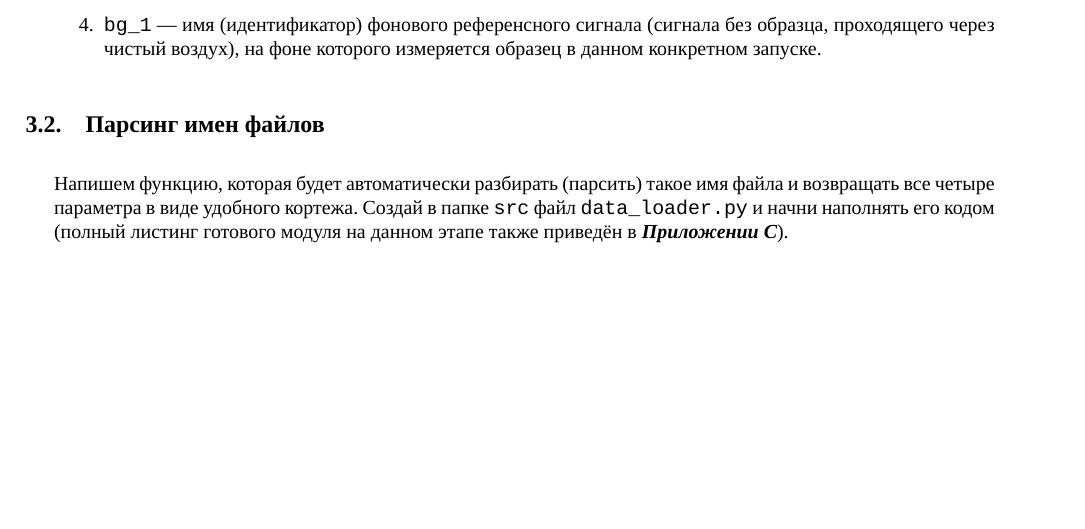
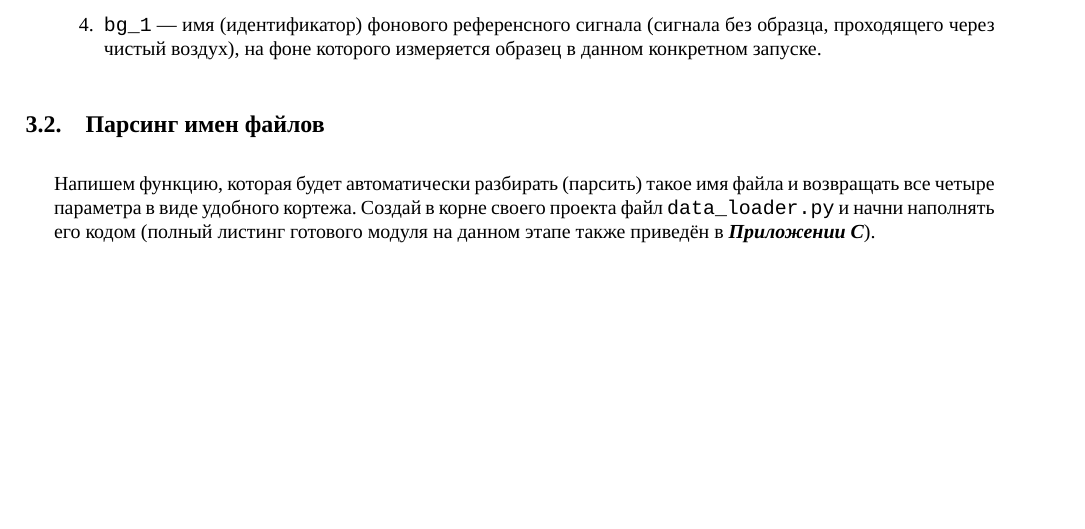
Before and after one commit to brattri3/THz-Spectroscopy-Python-Manual2, a LaTeX document (text/main.tex, which reads text/section3_loading.tex): part of page 21 of 42, cut so that both start at the same text. Compiled offline with XeLaTeX; a missing font is replaced by an installed copy or a similar font.

Commit message:
docs: update data_loader.py file location path

```diff
--- a/text/section3_loading.tex
+++ b/text/section3_loading.tex
@@ -29,7 +29,7 @@
 
 \subsection{Парсинг имен файлов}
 
-Напишем функцию, которая будет автоматически разбирать (парсить) такое имя файла и возвращать все четыре параметра в виде удобного кортежа. Создай в папке \texttt{src} файл \texttt{data\_loader.py} и начни наполнять его кодом (полный листинг готового модуля на данном этапе также приведён в \textbf{\textit{Приложении~\ref{app:data_loader}}}).
+Напишем функцию, которая будет автоматически разбирать (парсить) такое имя файла и возвращать все четыре параметра в виде удобного кортежа. Создай в корне своего проекта файл \texttt{data\_loader.py} и начни наполнять его кодом (полный листинг готового модуля на данном этапе также приведён в \textbf{\textit{Приложении~\ref{app:data_loader}}}).
 
 \begin{minipage}{\linewidth}
 	\captionof{listing}{Парсинг имени экспериментального файла (data\_loader.py)}
```
